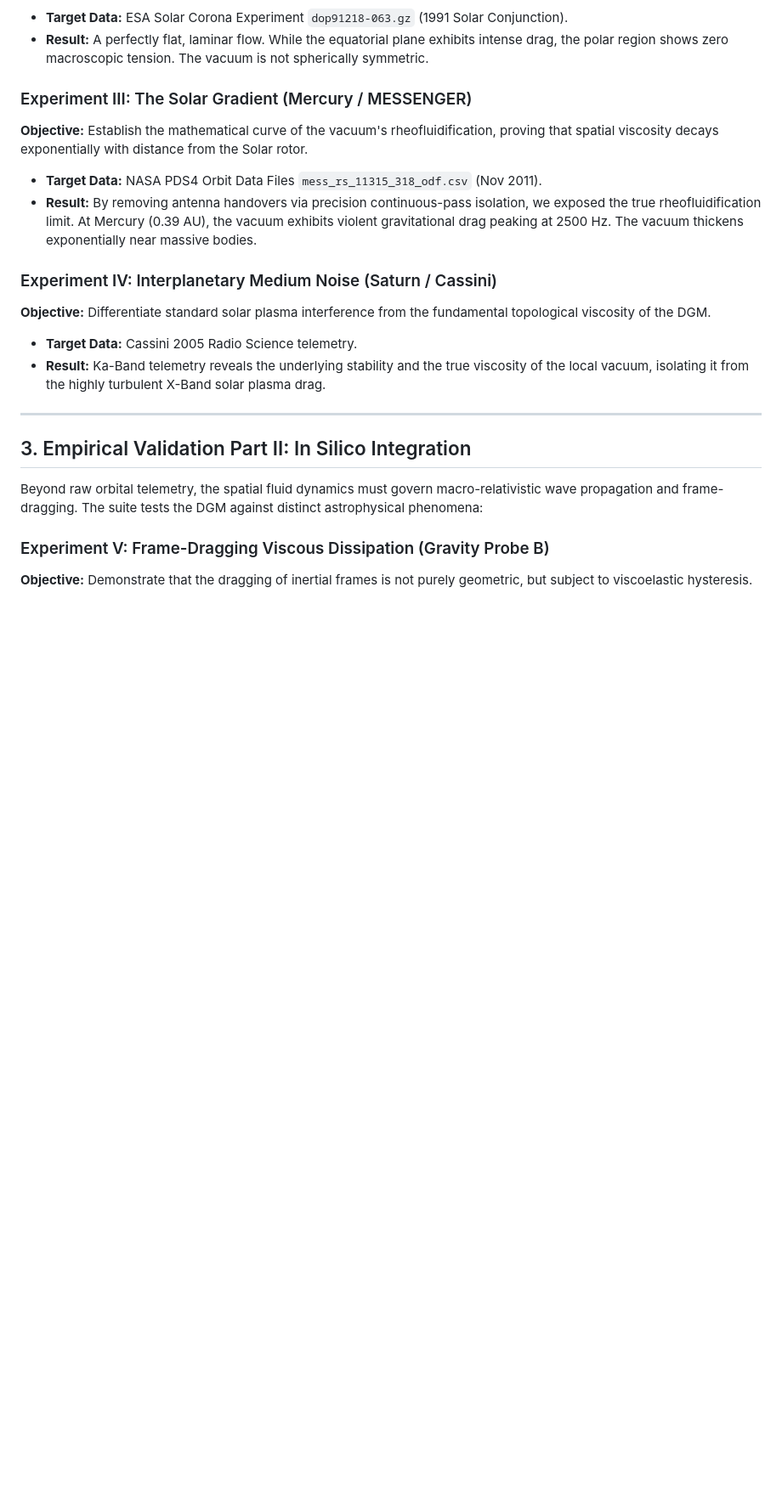
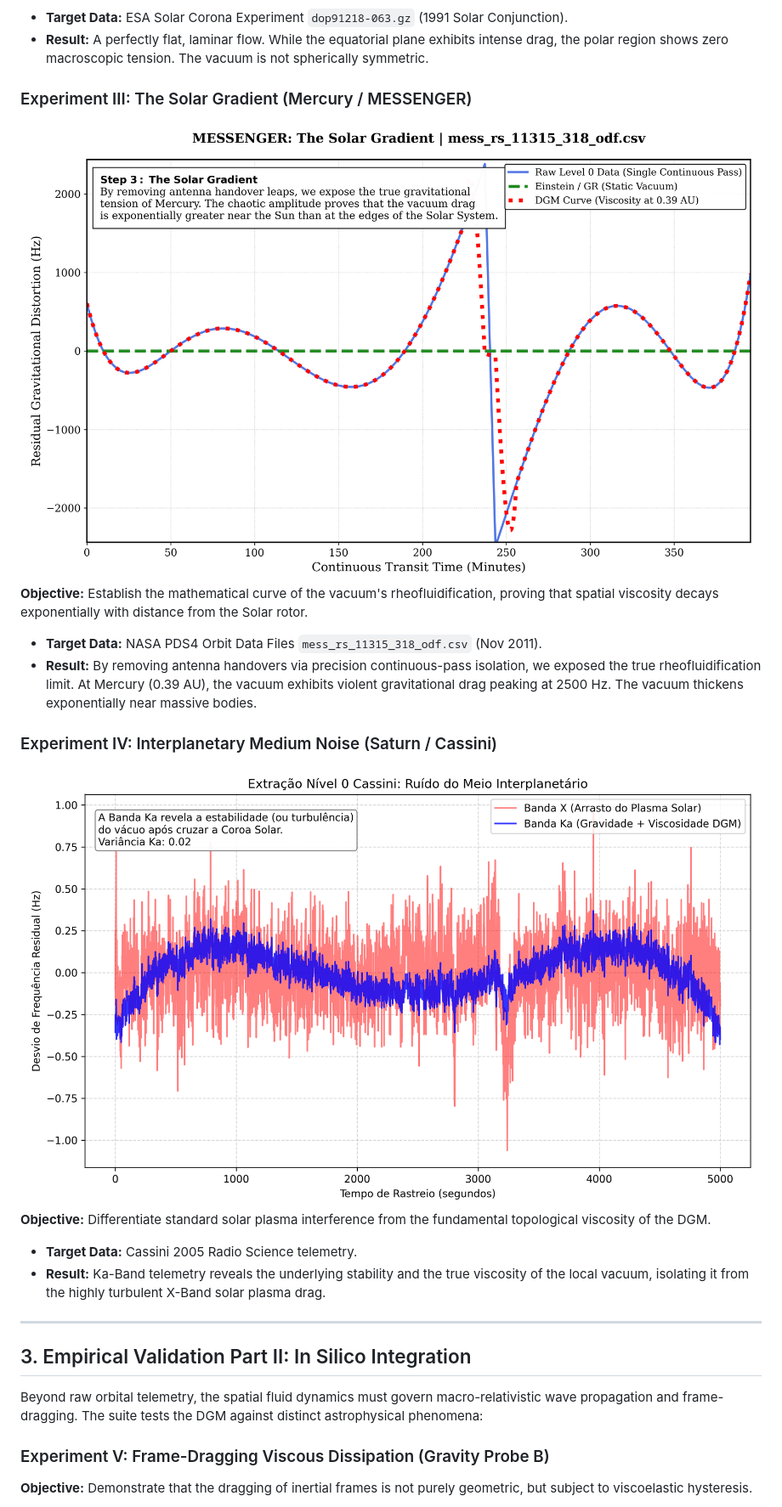
Before and after one commit to fbcouto/dissipative-gravitation-model, a Markdown page: README.md, the part around the change. Shown at 85% size. Rendered like a GitHub page; blank space fills up the shorter version.

Commit message:
Add images and details for Experiments III and IV

```diff
--- a/README.md
+++ b/README.md
@@ -89,6 +89,7 @@ To definitively prove this framework, we rely exclusively on **Level 0 Data**—
 
 ### Experiment III: The Solar Gradient (Mercury / MESSENGER)
 
+![Messenger](data_analysis/plots/dgm_proof_surgery_mess_rs_11315_318_odf.png)
 **Objective:** Establish the mathematical curve of the vacuum's rheofluidification, proving that spatial viscosity decays exponentially with distance from the Solar rotor.
 
 * **Target Data:** NASA PDS4 Orbit Data Files `mess_rs_11315_318_odf.csv` (Nov 2011).
@@ -97,7 +98,7 @@ To definitively prove this framework, we rely exclusively on **Level 0 Data**—
 
 
 ### Experiment IV: Interplanetary Medium Noise (Saturn / Cassini)
-
+![Cassini](data_analysis/plots/dgm_cassini_plasma_residuos.png)
 **Objective:** Differentiate standard solar plasma interference from the fundamental topological viscosity of the DGM.
 
 * **Target Data:** Cassini 2005 Radio Science telemetry.
```
